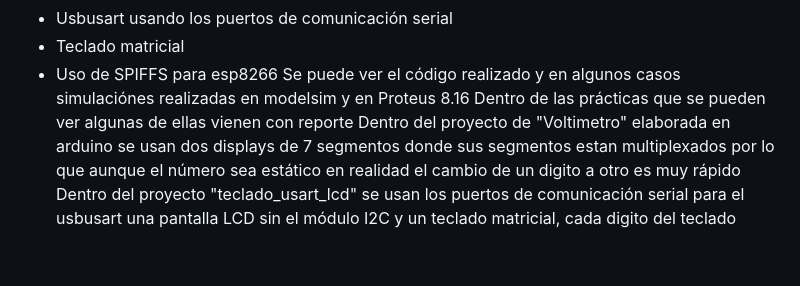
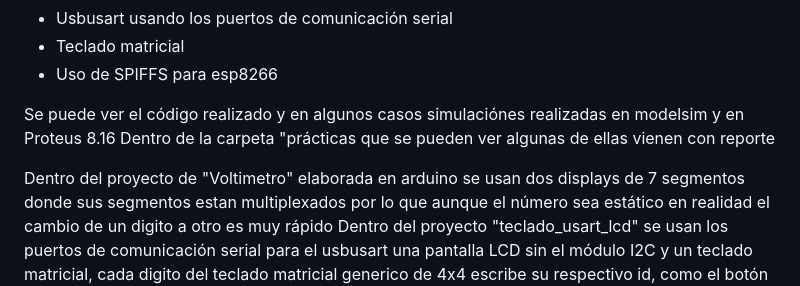
Before and after one commit to Acidjeremy07/Sistemas-embebidos-2023-2, a Markdown page: README.md, the part around the change. GitHub-like rendering; blank space fills up the shorter version.

```diff
--- a/README.md
+++ b/README.md
@@ -12,8 +12,10 @@ Prácticas elaboradas en el 2023/2 en la materia de Sistemas Embebidos, usando:
 - Usbusart usando los puertos de comunicación serial
 - Teclado matricial
 - Uso de SPIFFS para esp8266
+
 Se puede ver el código realizado y en algunos casos simulaciónes realizadas en modelsim y en Proteus 8.16
-Dentro de las prácticas que se pueden ver algunas de ellas vienen con reporte
+Dentro de la carpeta "prácticas que se pueden ver algunas de ellas vienen con reporte
+
 Dentro del proyecto de "Voltimetro" elaborada en arduino se usan dos displays de 7 segmentos donde sus
   segmentos estan multiplexados por lo que aunque el número sea estático en realidad el cambio de un
   digito a otro es muy rápido
```
